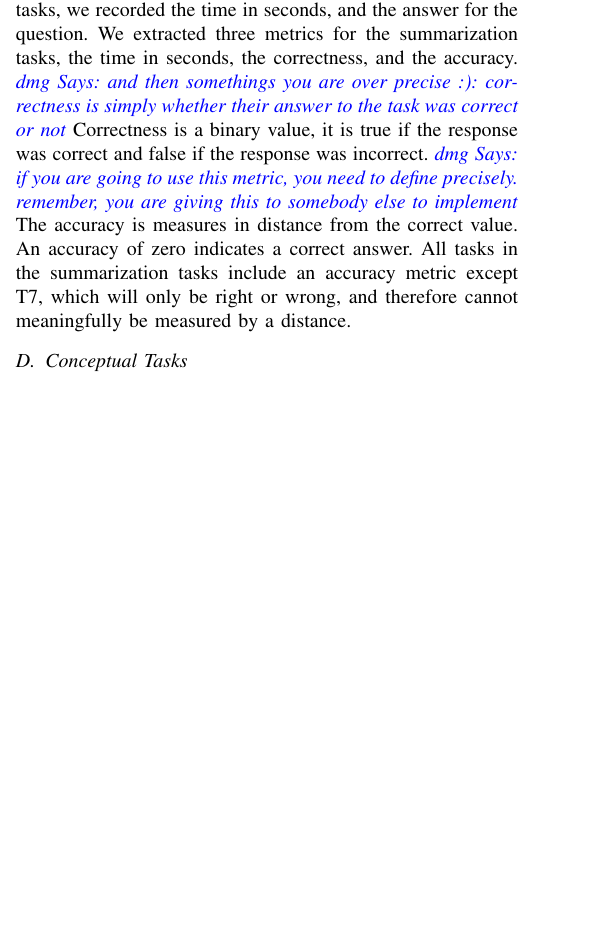
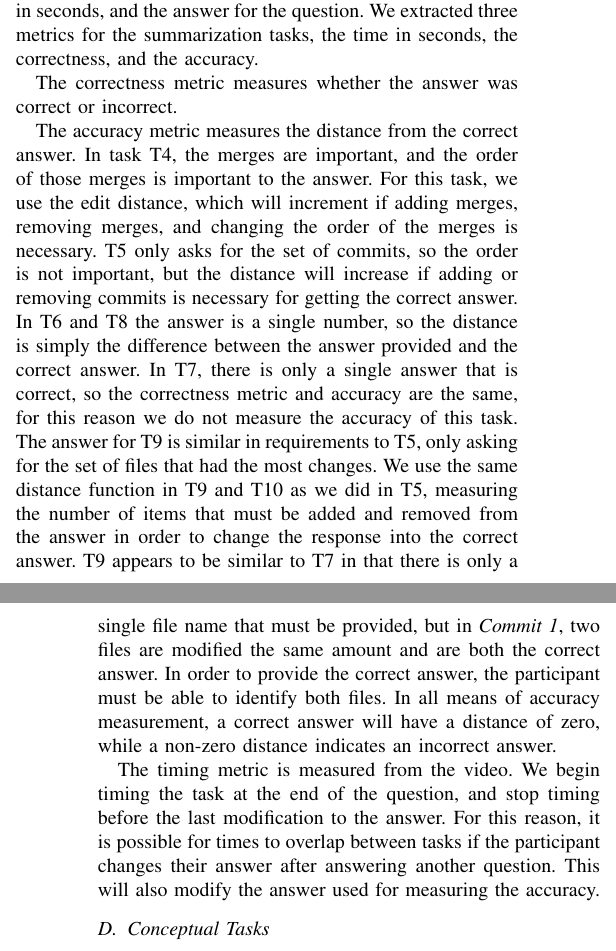
Before and after one commit to etcwilde/Lineval, a LaTeX paper (paper/lineval.tex, which reads paper/study.tex): part of one column of page 9 of 16 before the commit and two parts of the columns of pages 9 and 10 of 16 after it, the two joined at a grey line, cut so that both start at the same text, the shorter picture padded with empty space. Compiled offline with pdfLaTeX; a missing font is replaced by an installed copy or a similar font; a LaTeX package or settings file that is missing is left out.

Commit message:
Adding method details
Adding accuracy metric details for the summarization tasks. Also more
details for measuring the timing from the videos.

```diff
--- a/paper/study.tex
+++ b/paper/study.tex
@@ -256,17 +263,39 @@ From the conceptual tasks, we
 recorded the time in seconds, and the answer for the question. We
 extracted three metrics for the summarization tasks, the time in
 seconds, the correctness, and the accuracy.
-\dmg{and then somethings you are over precise :): correctness is simply whether their answer to the task was correct or not}
-Correctness is a binary
-value, it is true if the response was correct and false if the response
-was incorrect.
-\dmg{if you are going to use this metric, you need to define precisely. remember, you are giving this to somebody else
-  to implement}
-The accuracy is measures in distance from the correct
-value. An accuracy of zero indicates a correct answer. All tasks in the
-summarization tasks include an accuracy metric except T7, which will
-only be right or wrong, and therefore cannot meaningfully be measured by
-a distance.
+
+The correctness metric measures whether the answer was correct or
+incorrect.
+
+The accuracy metric measures the distance from the correct
+answer. In task T4, the merges are important, and the order of those
+merges is important to the answer. For this task, we use the edit
+distance, which will increment if adding merges, removing merges, and
+changing the order of the merges is necessary. T5 only asks for the set
+of commits, so the order is not important, but the distance will
+increase if adding or removing commits is necessary for getting the
+correct answer. In T6 and T8 the answer is a single number, so the
+distance is simply the difference between the answer provided and the
+correct answer. In T7, there is only a single answer that is correct, so
+the correctness metric and accuracy are the same, for this reason we do
+not measure the accuracy of this task. The answer for T9 is similar in
+requirements to T5, only asking for the set of files that had the most
+changes. We use the same distance function in T9 and T10 as we did in
+T5, measuring the number of items that must be added and removed from
+the answer in order to change the response into the correct answer. % TODO: reword
+T9 appears to be similar to T7 in that there is only a single file name
+that must be provided, but in \comA, two files are modified the same
+amount and are both the correct answer. In order to provide the correct
+answer, the participant must be able to identify both files. In all
+means of accuracy measurement, a correct answer will have a distance of
+zero, while a non-zero distance indicates an incorrect answer.
+
+The timing metric is measured from the video. We begin timing the task
+at the end of the question, and stop timing before the last modification
+to the answer. For this reason, it is possible for times to overlap
+between tasks if the participant changes their answer after answering
+another question. This will also modify the answer used for measuring
+the accuracy.
 
 \subsection{Conceptual Tasks}
 \label{sub:conceptual_tasks}
```
Also changed, not shown: paper/study.tex (13 more changed lines).
